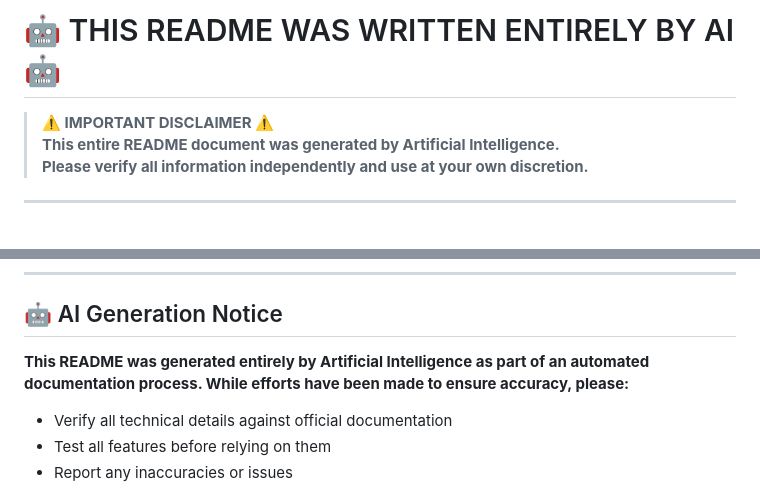
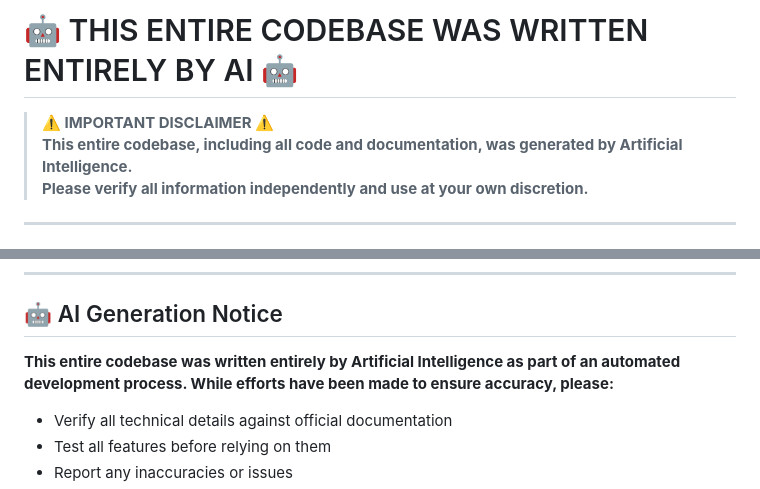
Before and after one commit to Magnusri/homey_proxmox, a Markdown page: README.md, 2 parts joined by grey strips. Drawn GitHub-style.

Commit message:
Update README to specify entire codebase was written by AI
Co-authored-by: Magnusri <6804551+Magnusri@users.noreply.github.com>

```diff
--- a/README.md
+++ b/README.md
@@ -1,7 +1,7 @@
-# 🤖 THIS README WAS WRITTEN ENTIRELY BY AI 🤖
+# 🤖 THIS ENTIRE CODEBASE WAS WRITTEN ENTIRELY BY AI 🤖
 
 > **⚠️ IMPORTANT DISCLAIMER ⚠️**
-> **This entire README document was generated by Artificial Intelligence.**
+> **This entire codebase, including all code and documentation, was generated by Artificial Intelligence.**
 > **Please verify all information independently and use at your own discretion.**
 
 ---
@@ -207,7 +207,7 @@ For issues, questions, or feature requests, please use the GitHub issue tracker.
 
 ## 🤖 AI Generation Notice
 
-**This README was generated entirely by Artificial Intelligence as part of an automated documentation process. While efforts have been made to ensure accuracy, please:**
+**This entire codebase was written entirely by Artificial Intelligence as part of an automated development process. While efforts have been made to ensure accuracy, please:**
 - Verify all technical details against official documentation
 - Test all features before relying on them
 - Report any inaccuracies or issues
```
